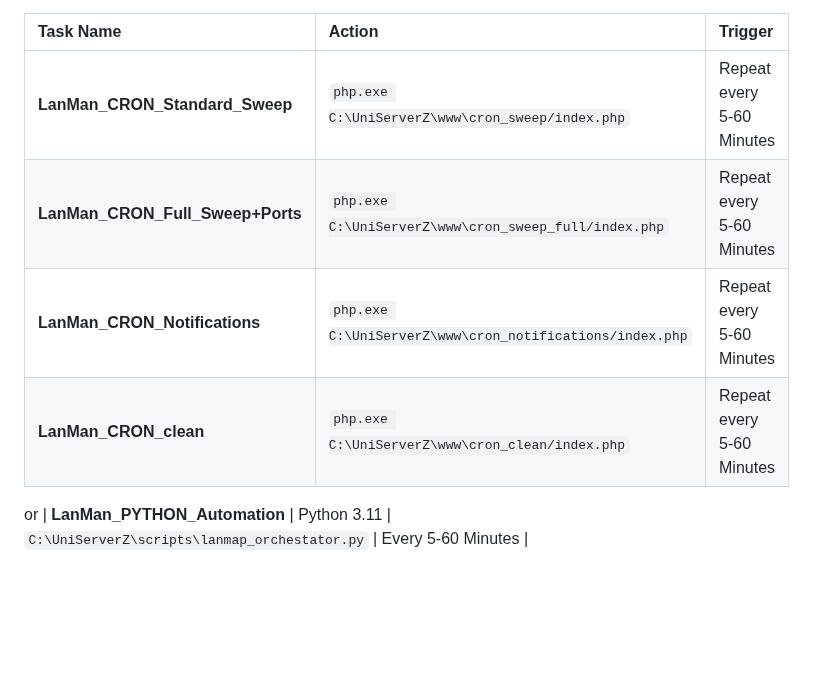
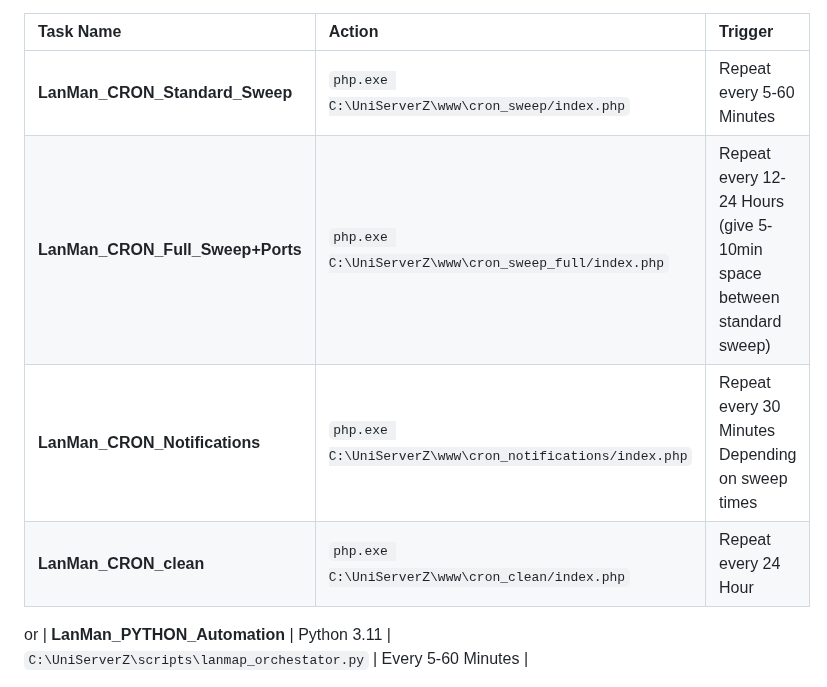
Before and after one commit to JamieO77/lanman, a Markdown page: deployment_guide.md, the part around the change. Drawn GitHub-style; blank space fills up the shorter version.

```diff
--- a/deployment_guide.md
+++ b/deployment_guide.md
@@ -66,9 +66,9 @@ Since Uniform Server does not utilize native Linux Crontab, use **Windows Task S
 | Task Name | Action | Trigger |
 | :--- | :--- | :--- |
 | **LanMan_CRON_Standard_Sweep** | `php.exe C:\UniServerZ\www\cron_sweep/index.php` | Repeat every 5-60 Minutes |
-| **LanMan_CRON_Full_Sweep+Ports** | `php.exe C:\UniServerZ\www\cron_sweep_full/index.php` | Repeat every 5-60 Minutes |
-| **LanMan_CRON_Notifications** | `php.exe C:\UniServerZ\www\cron_notifications/index.php` | Repeat every 5-60 Minutes |
-| **LanMan_CRON_clean** | `php.exe C:\UniServerZ\www\cron_clean/index.php` | Repeat every 5-60 Minutes |
+| **LanMan_CRON_Full_Sweep+Ports** | `php.exe C:\UniServerZ\www\cron_sweep_full/index.php` | Repeat every 12-24 Hours (give 5-10min space between standard sweep) |
+| **LanMan_CRON_Notifications** | `php.exe C:\UniServerZ\www\cron_notifications/index.php` | Repeat every 30 Minutes Depending on sweep times |
+| **LanMan_CRON_clean** | `php.exe C:\UniServerZ\www\cron_clean/index.php` | Repeat every 24 Hour |
 or
 | **LanMan_PYTHON_Automation** | Python 3.11 | `C:\UniServerZ\scripts\lanmap_orchestator.py` | Every 5-60 Minutes |
 
```
